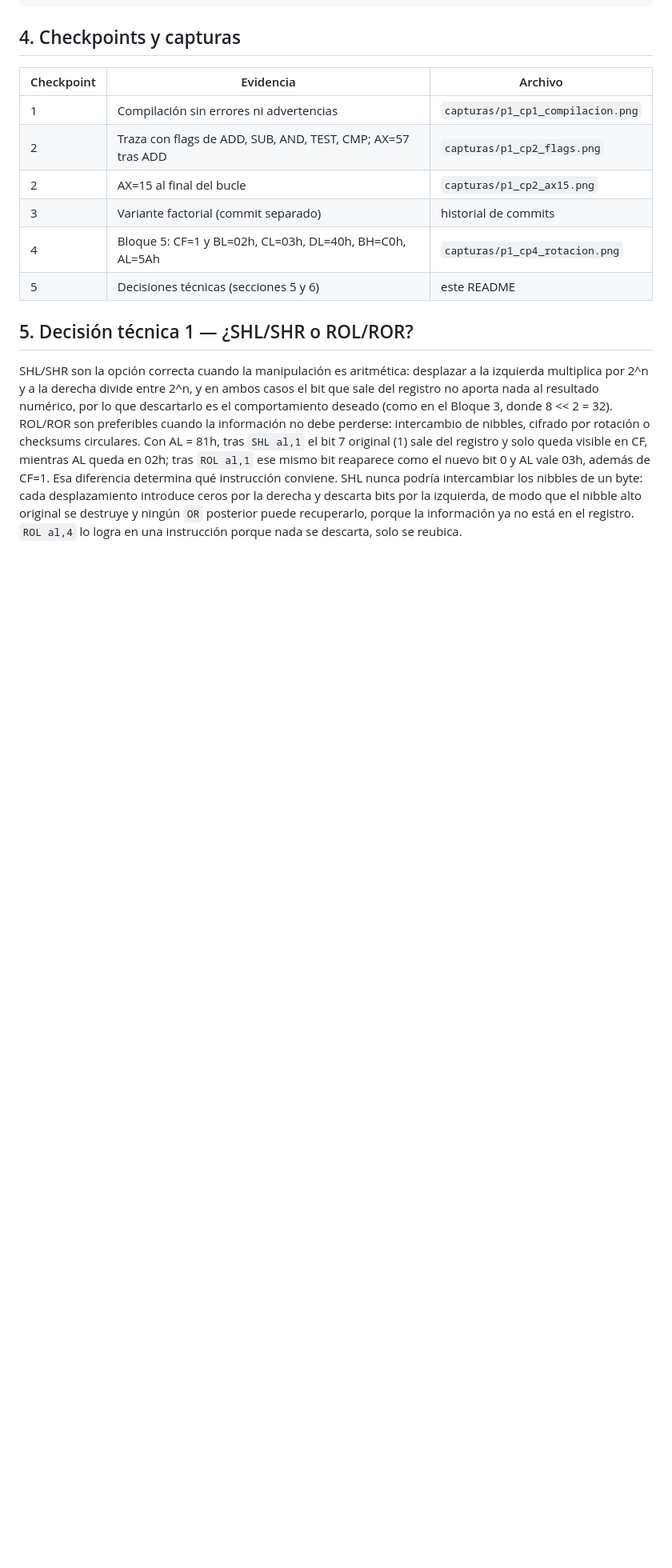
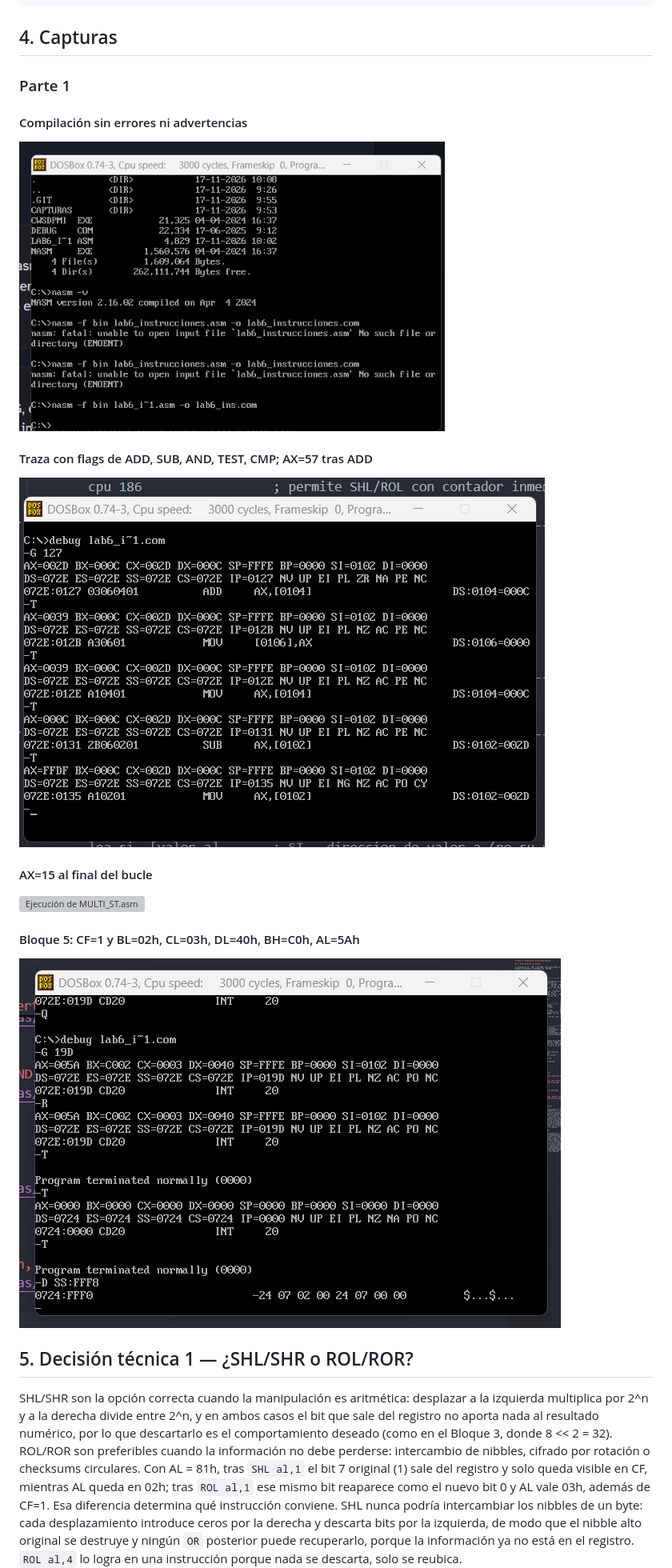
Before and after one commit to SofiaSuarez101/suarez-post1-u6, a Markdown page: README.md, the part around the change. Shown at 80% size. Rendered like a GitHub page; pictures changed too: capturas/p1_cp2_flags.png (added), capturas/p1_cp4_rotacion.png (added); blank space fills up the shorter version; grey boxes are pictures that could not be loaded.

````diff
--- a/README.md
+++ b/README.md
@@ -61,16 +61,25 @@ El bucle de suma se reemplazó por un factorial de 5. Se inicializa `AX = 1`, `C
         loop .bucle_fact    ; AX = 120 al terminar
 ```
 
-## 4. Checkpoints y capturas
+## 4. Capturas
 
-| Checkpoint | Evidencia                                                   | Archivo                           |
-| ---------- | ----------------------------------------------------------- | --------------------------------- |
-| 1          | Compilación sin errores ni advertencias                     | `capturas/p1_cp1_compilacion.png` |
-| 2          | Traza con flags de ADD, SUB, AND, TEST, CMP; AX=57 tras ADD | `capturas/p1_cp2_flags.png`       |
-| 2          | AX=15 al final del bucle                                    | `capturas/p1_cp2_ax15.png`        |
-| 3          | Variante factorial (commit separado)                        | historial de commits              |
-| 4          | Bloque 5: CF=1 y BL=02h, CL=03h, DL=40h, BH=C0h, AL=5Ah     | `capturas/p1_cp4_rotacion.png`    |
-| 5          | Decisiones técnicas (secciones 5 y 6)                       | este README                       |
+### Parte 1
+
+#### Compilación sin errores ni advertencias
+
+![Ejecución de MULTI_ST.asm](capturas/p1_cp1_compilacion.png)
+
+#### Traza con flags de ADD, SUB, AND, TEST, CMP; AX=57 tras ADD
+
+![Ejecución de MULTI_ST.asm](capturas/p1_cp2_flags.png)
+
+#### AX=15 al final del bucle
+
+![Ejecución de MULTI_ST.asm](capturas/p1_cp2_ax15.png)
+
+#### Bloque 5: CF=1 y BL=02h, CL=03h, DL=40h, BH=C0h, AL=5Ah
+
+![Ejecución de MULTI_ST.asm](capturas/p1_cp4_rotacion.png)
 
 ## 5. Decisión técnica 1 — ¿SHL/SHR o ROL/ROR?
 
````
Also changed, not shown: capturas/p1_cp2_ax15.png.png (added), 4 other files.
